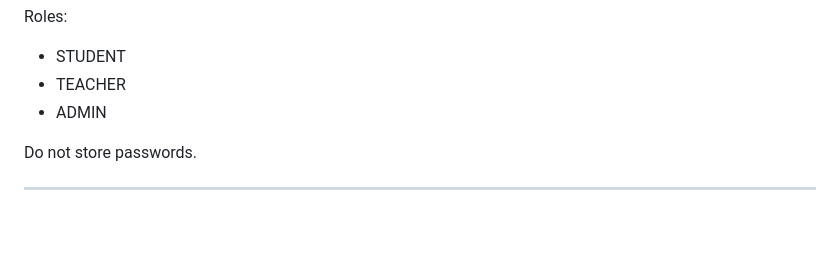
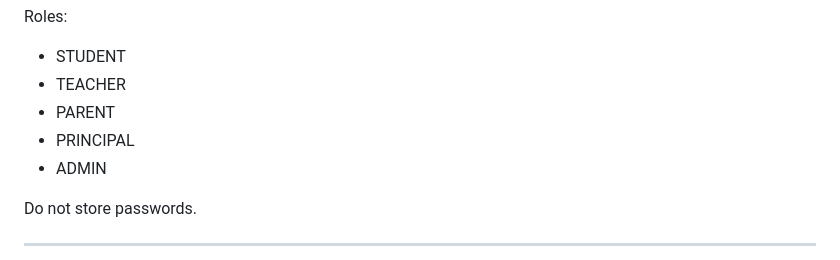
Before and after one commit to RITHVIK11-CODER/Edu-OS-Project, a Markdown page: docs/04_DATABASE_SCHEMA.md, the part around the change. Rendered like a GitHub page; blank space fills up the shorter version.

Commit message:
Document five EduOS application roles

```diff
--- a/docs/04_DATABASE_SCHEMA.md
+++ b/docs/04_DATABASE_SCHEMA.md
@@ -72,6 +72,8 @@ Fields:
 Roles:
 - STUDENT
 - TEACHER
+- PARENT
+- PRINCIPAL
 - ADMIN
 
 Do not store passwords.
```
